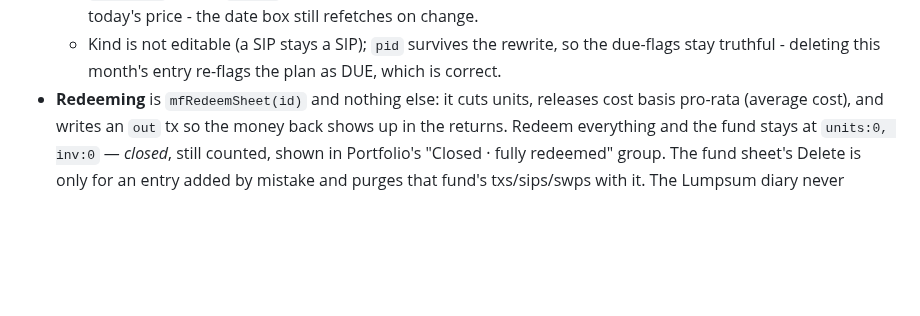
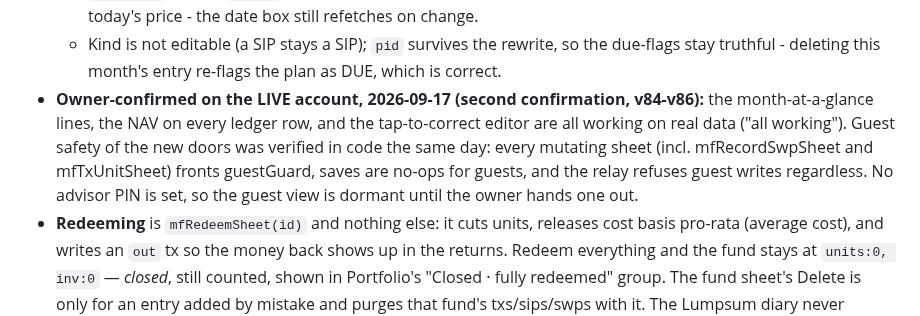
Before and after one commit to ankit-icici/folio, a Markdown page: CLAUDE.md, the part around the change. Drawn GitHub-style; blank space fills up the shorter version.

Commit message:
Note owner's live confirmation of v84-v86
Co-Authored-By: Claude Fable 5 <noreply@anthropic.com>

```diff
--- a/CLAUDE.md
+++ b/CLAUDE.md
@@ -422,6 +422,12 @@ meta.mf = {
     recorded at, not today's price - the date box still refetches on change.
   - Kind is not editable (a SIP stays a SIP); `pid` survives the rewrite, so the due-flags stay
     truthful - deleting this month's entry re-flags the plan as DUE, which is correct.
+- **Owner-confirmed on the LIVE account, 2026-09-17 (second confirmation, v84-v86):** the
+  month-at-a-glance lines, the NAV on every ledger row, and the tap-to-correct editor are all
+  working on real data ("all working"). Guest safety of the new doors was verified in code the
+  same day: every mutating sheet (incl. mfRecordSwpSheet and mfTxUnitSheet) fronts guestGuard,
+  saves are no-ops for guests, and the relay refuses guest writes regardless. No advisor PIN is
+  set, so the guest view is dormant until the owner hands one out.
 - **Redeeming** is `mfRedeemSheet(id)` and nothing else: it cuts units, releases cost basis
   pro-rata (average cost), and writes an `out` tx so the money back shows up in the returns.
   Redeem everything and the fund stays at `units:0, inv:0` — *closed*, still counted, shown in
```
